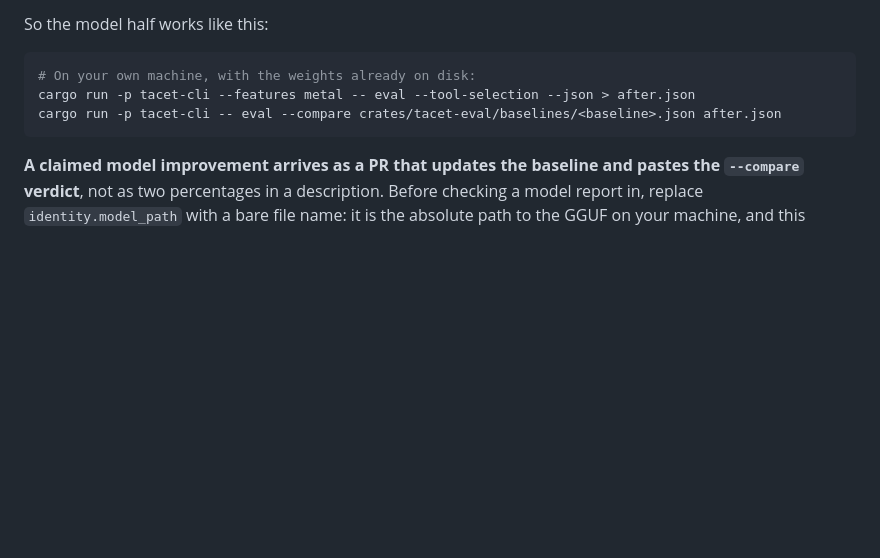
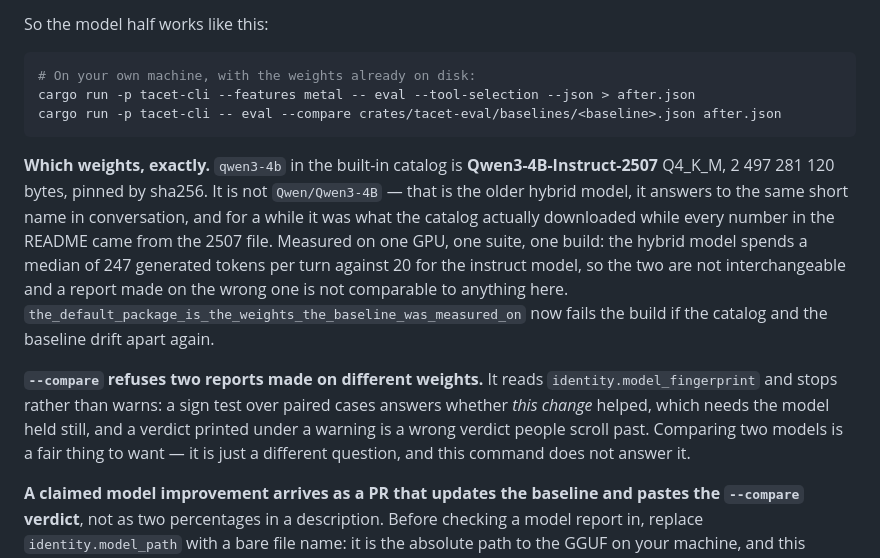
Before and after one commit to farukciftler/tacet-cli, a Markdown page: CONTRIBUTING.md, the part around the change. GitHub-like rendering; blank space fills up the shorter version.

Commit message:
docs(contributing): name the weights, and say what --compare now refuses
Two things a contributor needs before they produce a model number that anyone
can use: WHICH `qwen3-4b` (the 2507 instruct file, pinned by digest — not the
older hybrid model that answers to the same short name and spends twelve times
as many tokens per turn), and that `--compare` stops rather than warns when the
two reports were made on different weights.

Co-Authored-By: Claude Opus 5 (1M context) <noreply@anthropic.com>
Claude-Session: https://claude.ai/code/session_01SpwYGCP4sFoWdt1scRn5tX

````diff
--- a/CONTRIBUTING.md
+++ b/CONTRIBUTING.md
@@ -130,6 +130,24 @@ cargo run -p tacet-cli --features metal -- eval --tool-selection --json > after.
 cargo run -p tacet-cli -- eval --compare crates/tacet-eval/baselines/<baseline>.json after.json
 ```
 
+**Which weights, exactly.** `qwen3-4b` in the built-in catalog is
+**Qwen3-4B-Instruct-2507** Q4_K_M, 2 497 281 120 bytes, pinned by sha256. It is
+not `Qwen/Qwen3-4B` — that is the older hybrid model, it answers to the same
+short name in conversation, and for a while it was what the catalog actually
+downloaded while every number in the README came from the 2507 file. Measured on
+one GPU, one suite, one build: the hybrid model spends a median of 247 generated
+tokens per turn against 20 for the instruct model, so the two are not
+interchangeable and a report made on the wrong one is not comparable to
+anything here. `the_default_package_is_the_weights_the_baseline_was_measured_on`
+now fails the build if the catalog and the baseline drift apart again.
+
+**`--compare` refuses two reports made on different weights.** It reads
+`identity.model_fingerprint` and stops rather than warns: a sign test over paired
+cases answers whether *this change* helped, which needs the model held still, and
+a verdict printed under a warning is a wrong verdict people scroll past.
+Comparing two models is a fair thing to want — it is just a different question,
+and this command does not answer it.
+
 **A claimed model improvement arrives as a PR that updates the baseline and
 pastes the `--compare` verdict**, not as two percentages in a description. Before
 checking a model report in, replace `identity.model_path` with a bare file name:
````
